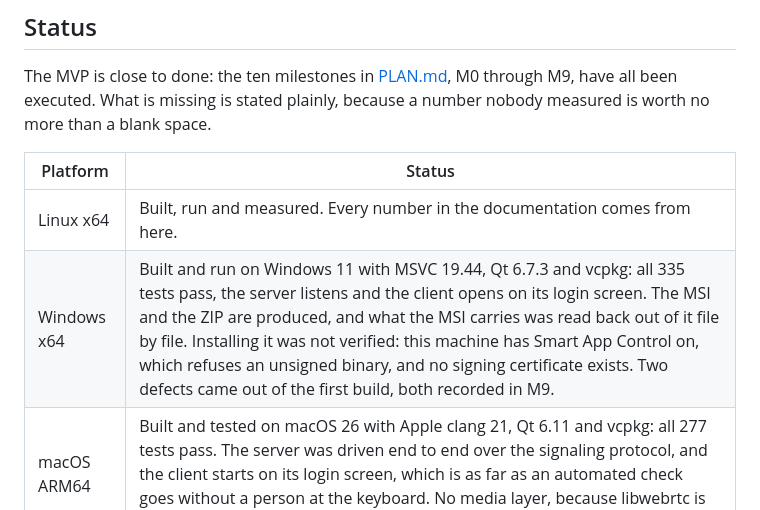
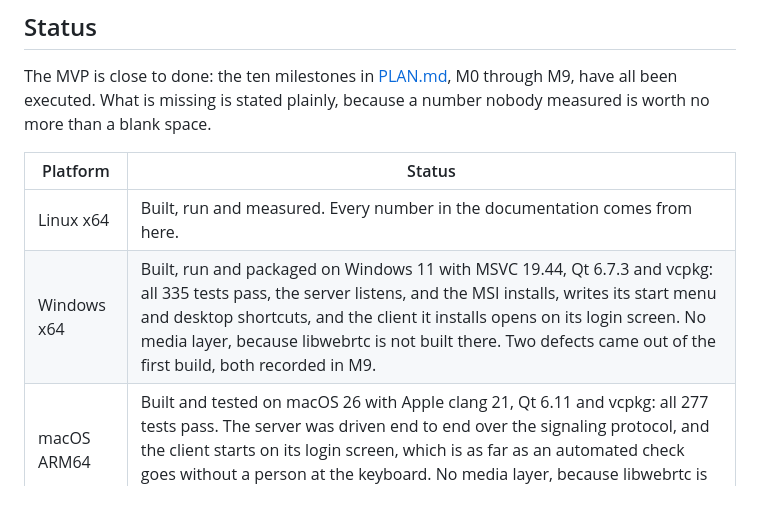
Before and after one commit to edermanoel94/PartyShare, a Markdown page: README.md, the part around the change. Rendered like a GitHub page.

```diff
--- a/README.md
+++ b/README.md
@@ -14,7 +14,7 @@ What is missing is stated plainly, because a number nobody measured is worth no
 | Platform | Status |
 | --- | --- |
 | Linux x64 | Built, run and measured. Every number in the documentation comes from here. |
-| Windows x64 | Built and run on Windows 11 with MSVC 19.44, Qt 6.7.3 and vcpkg: all 335 tests pass, the server listens and the client opens on its login screen. The MSI and the ZIP are produced, and what the MSI carries was read back out of it file by file. Installing it was not verified: this machine has Smart App Control on, which refuses an unsigned binary, and no signing certificate exists. Two defects came out of the first build, both recorded in M9. |
+| Windows x64 | Built, run and packaged on Windows 11 with MSVC 19.44, Qt 6.7.3 and vcpkg: all 335 tests pass, the server listens, and the MSI installs, writes its start menu and desktop shortcuts, and the client it installs opens on its login screen. No media layer, because libwebrtc is not built there. Two defects came out of the first build, both recorded in M9. |
 | macOS ARM64 | Built and tested on macOS 26 with Apple clang 21, Qt 6.11 and vcpkg: all 277 tests pass. The server was driven end to end over the signaling protocol, and the client starts on its login screen, which is as far as an automated check goes without a person at the keyboard. No media layer, because libwebrtc is not built there, and no DMG was produced. |
 | macOS x64 | Code, presets and DMG packaging exist. Never built, never run. |
 
```
Also changed, not shown: PLAN.md (+20 -11 lines), docs/build.md (+43 -0 lines).
